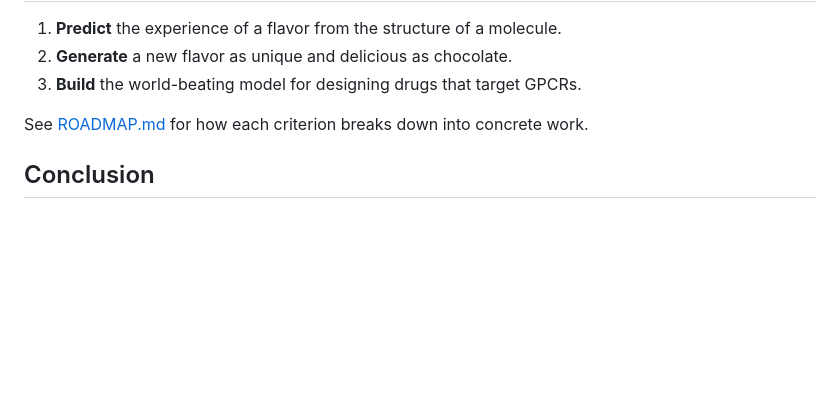
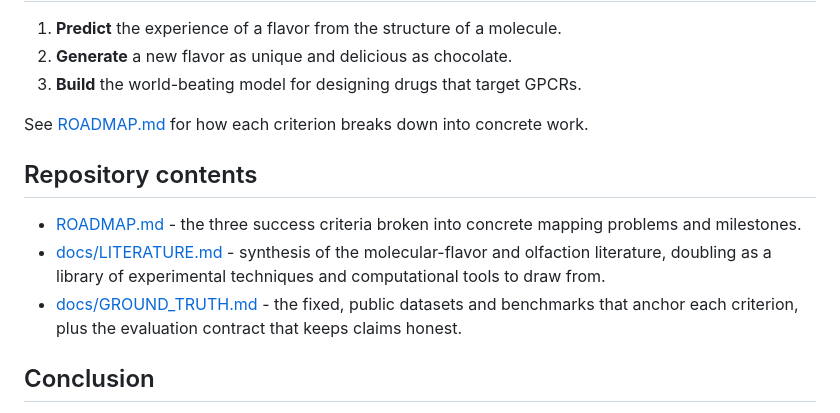
Before and after one commit to aaygan29/superchoc, a Markdown page: README.md, the part around the change. GitHub-like rendering; blank space fills up the shorter version.

Commit message:
Add molecular flavor literature library and ground-truth dataset corpus

```diff
--- a/README.md
+++ b/README.md
@@ -67,6 +67,12 @@ the general problem of human pharmacology.
 
 See [ROADMAP.md](ROADMAP.md) for how each criterion breaks down into concrete work.
 
+## Repository contents
+
+- [ROADMAP.md](ROADMAP.md) - the three success criteria broken into concrete mapping problems and milestones.
+- [docs/LITERATURE.md](docs/LITERATURE.md) - synthesis of the molecular-flavor and olfaction literature, doubling as a library of experimental techniques and computational tools to draw from.
+- [docs/GROUND_TRUTH.md](docs/GROUND_TRUTH.md) - the fixed, public datasets and benchmarks that anchor each criterion, plus the evaluation contract that keeps claims honest.
+
 ## Conclusion
 
 If taste is the last moat, then maybe superchocolate is the ultimate expression of
```
Also changed, not shown: docs/GROUND_TRUTH.md (added, +86 -0 lines), docs/LITERATURE.md (added, +156 -0 lines).
